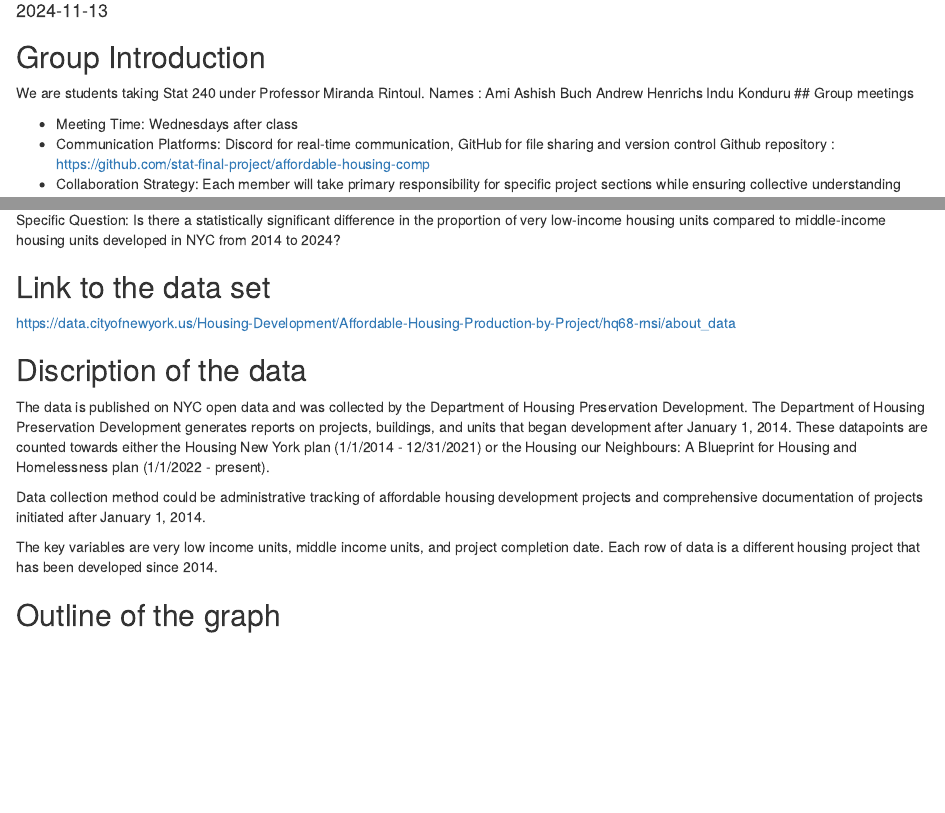
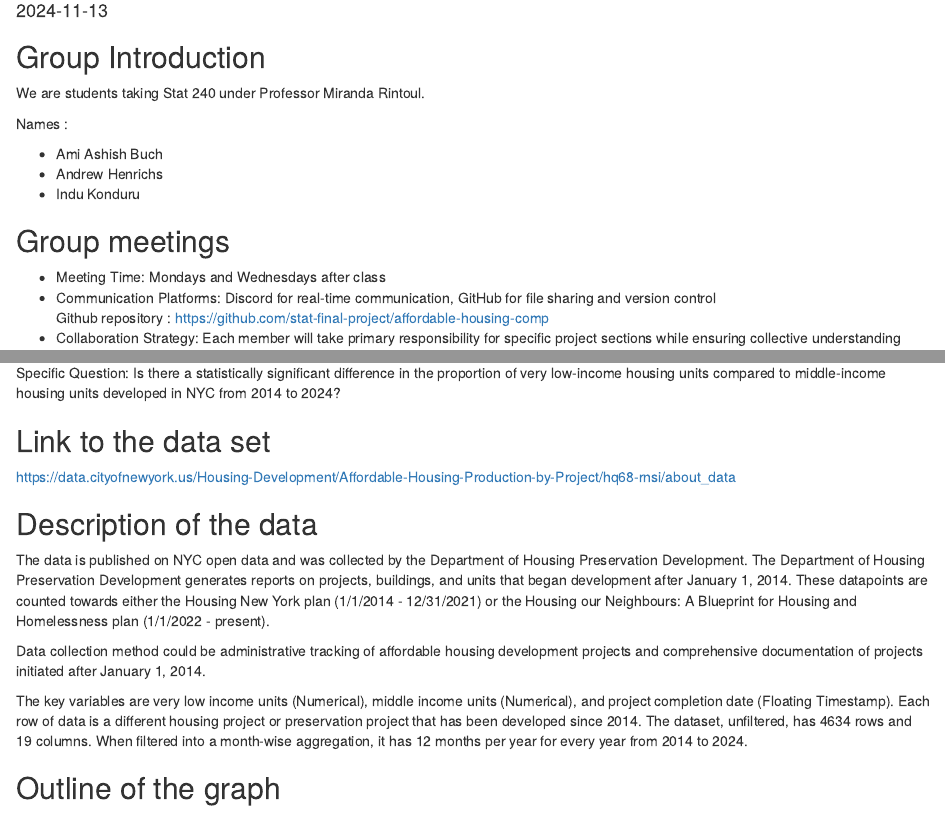
Before and after one commit to stat-final-project/affordable-housing-comp, an R Markdown document (affordable-housing-p1.Rmd): the page in a window 1100 px wide, from 100 px down, and a second part further down, joined at a grey line. Rendered offline with R 4.5, knitr and Pandoc, with nearby package versions.

Commit message:
fix :  spell-checks, formatting errors
Clear demarcation of names, formatting of markdown headings.

```diff
--- a/affordable-housing-p1.Rmd
+++ b/affordable-housing-p1.Rmd
@@ -14,13 +14,19 @@ knitr::opts_chunk$set(echo = TRUE)
 ## Group Introduction
 
 We are students taking Stat 240 under Professor Miranda Rintoul.
+
+
 Names :
-Ami Ashish Buch
-Andrew Henrichs
-Indu Konduru
+
+
+- Ami Ashish Buch
+- Andrew Henrichs
+- Indu Konduru
+
+
 ## Group meetings
 
--   Meeting Time: Wednesdays after class
+-   Meeting Time: Mondays and Wednesdays after class
 -   Communication Platforms: Discord for real-time communication, GitHub
     for file sharing and version control
     Github repository : https://github.com/stat-final-project/affordable-housing-comp
@@ -42,7 +48,7 @@ middle-income housing units developed in NYC from 2014 to 2024?
 
 <https://data.cityofnewyork.us/Housing-Development/Affordable-Housing-Production-by-Project/hq68-rnsi/about_data>
 
-## Discription of the data
+## Description of the data
 
 The data is published on NYC open data and was collected by the
 Department of Housing Preservation Development. The Department of
@@ -56,9 +62,9 @@ Data collection method could be administrative tracking of affordable
 housing development projects and comprehensive documentation of projects
 initiated after January 1, 2014.
 
-The key variables are very low income units, middle income units, and
-project completion date. Each row of data is a different housing project
-that has been developed since 2014.
+The key variables are very low income units (Numerical), middle income units (Numerical), and
+project completion date (Floating Timestamp). Each row of data is a different housing project or preservation project
+that has been developed since 2014. The dataset, unfiltered, has 4634 rows and 19 columns. When filtered into a month-wise aggregation, it has 12 months per year for every year from 2014 to 2024.
 
 ## Outline of the graph
 
```
Also changed, not shown: affordable-housing-p1.Rmd (2 more changed lines).
